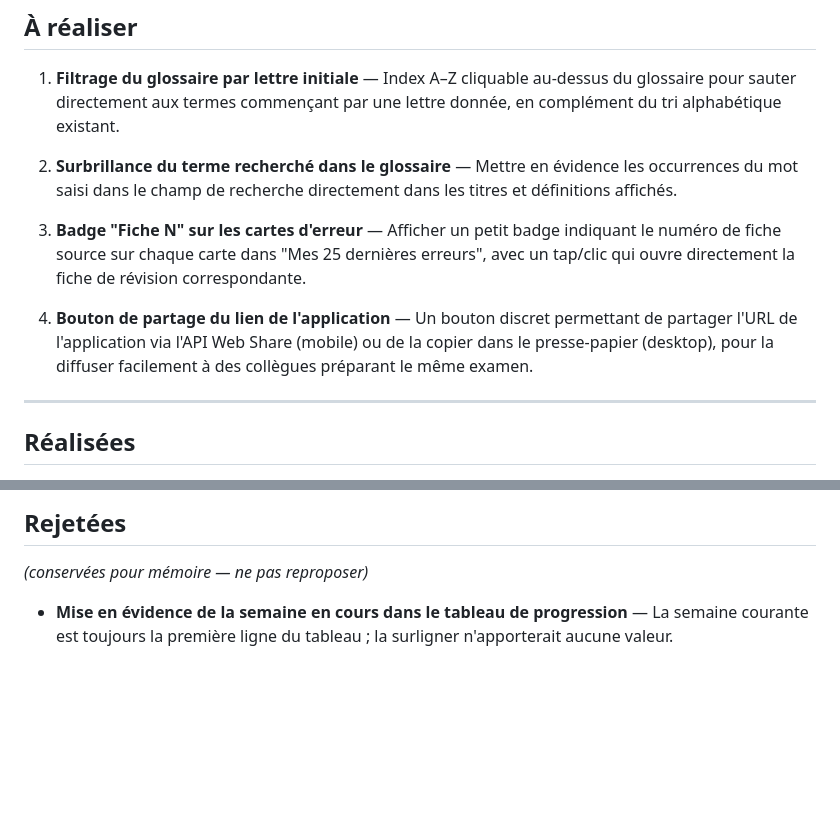
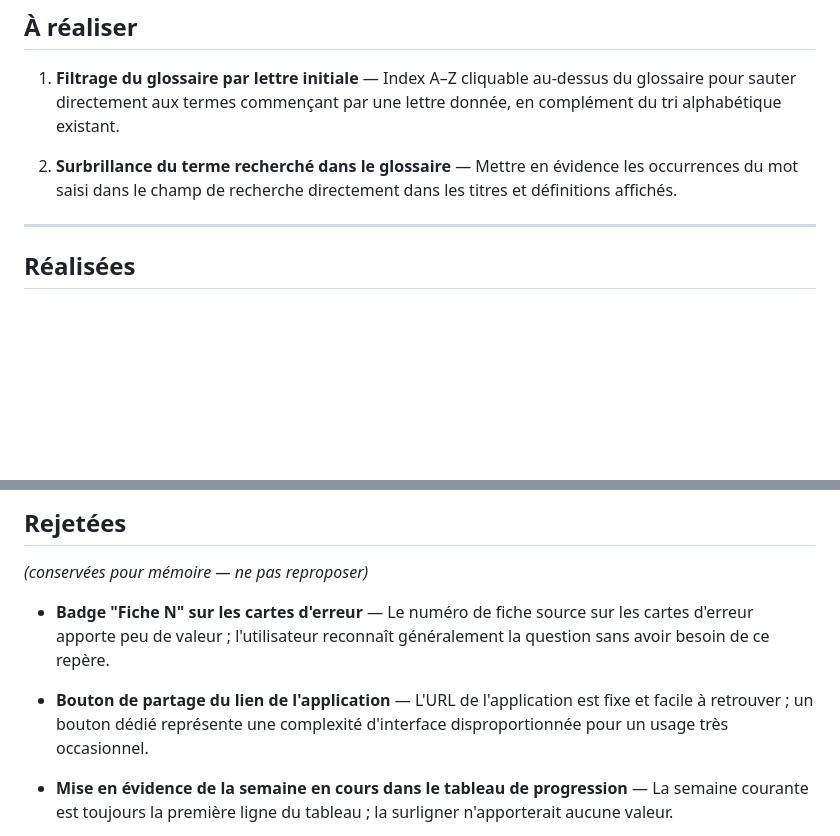
Before and after one commit to Thobal/quiz-tp-ctcr, a Markdown page: IDEAS.md, 2 parts joined by grey strips. Drawn GitHub-style; blank space fills up the shorter version.

Commit message:
chore: rejette idées Badge fiche erreur et Bouton partage lien
Co-Authored-By: Claude Sonnet 4.6 <noreply@anthropic.com>

```diff
--- a/IDEAS.md
+++ b/IDEAS.md
@@ -6,9 +6,6 @@
 
 2. **Surbrillance du terme recherché dans le glossaire** — Mettre en évidence les occurrences du mot saisi dans le champ de recherche directement dans les titres et définitions affichés.
 
-3. **Badge "Fiche N" sur les cartes d'erreur** — Afficher un petit badge indiquant le numéro de fiche source sur chaque carte dans "Mes 25 dernières erreurs", avec un tap/clic qui ouvre directement la fiche de révision correspondante.
-
-4. **Bouton de partage du lien de l'application** — Un bouton discret permettant de partager l'URL de l'application via l'API Web Share (mobile) ou de la copier dans le presse-papier (desktop), pour la diffuser facilement à des collègues préparant le même examen.
 
 
 ---
@@ -69,6 +66,10 @@
 
 ## Rejetées
 *(conservées pour mémoire — ne pas reproposer)*
+
+- **Badge "Fiche N" sur les cartes d'erreur** — Le numéro de fiche source sur les cartes d'erreur apporte peu de valeur ; l'utilisateur reconnaît généralement la question sans avoir besoin de ce repère.
+
+- **Bouton de partage du lien de l'application** — L'URL de l'application est fixe et facile à retrouver ; un bouton dédié représente une complexité d'interface disproportionnée pour un usage très occasionnel.
 
 - **Mise en évidence de la semaine en cours dans le tableau de progression** — La semaine courante est toujours la première ligne du tableau ; la surligner n'apporterait aucune valeur.
 
```
